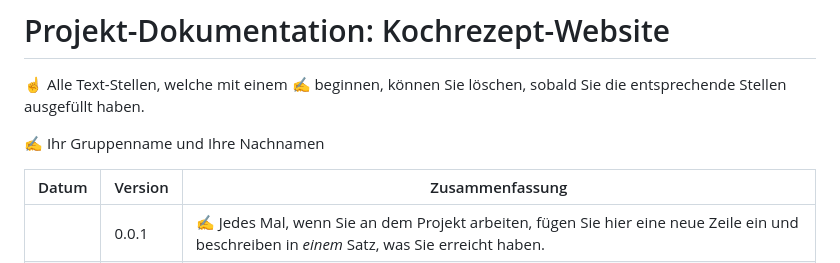
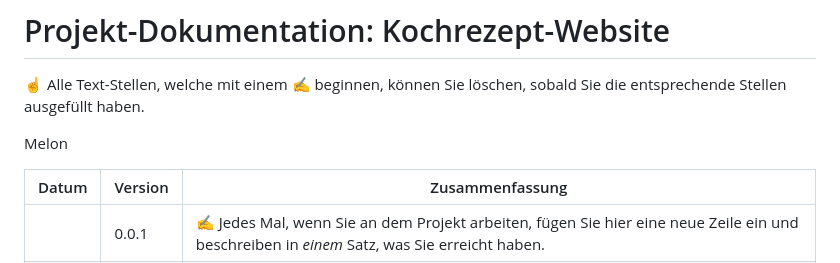
Before and after one commit to DaMu14/LA1600, a Markdown page: Projektdokumentation.md, the part around the change. Rendered like a GitHub page.

```diff
--- a/Projektdokumentation.md
+++ b/Projektdokumentation.md
@@ -2,7 +2,7 @@
 
 ☝️ Alle Text-Stellen, welche mit einem ✍️ beginnen, können Sie löschen, sobald Sie die entsprechende Stellen ausgefüllt haben.
 
-✍️ Ihr Gruppenname und Ihre Nachnamen
+Melon
 
 | Datum | Version | Zusammenfassung                                              |
 | ----- | ------- | ------------------------------------------------------------ |
```
